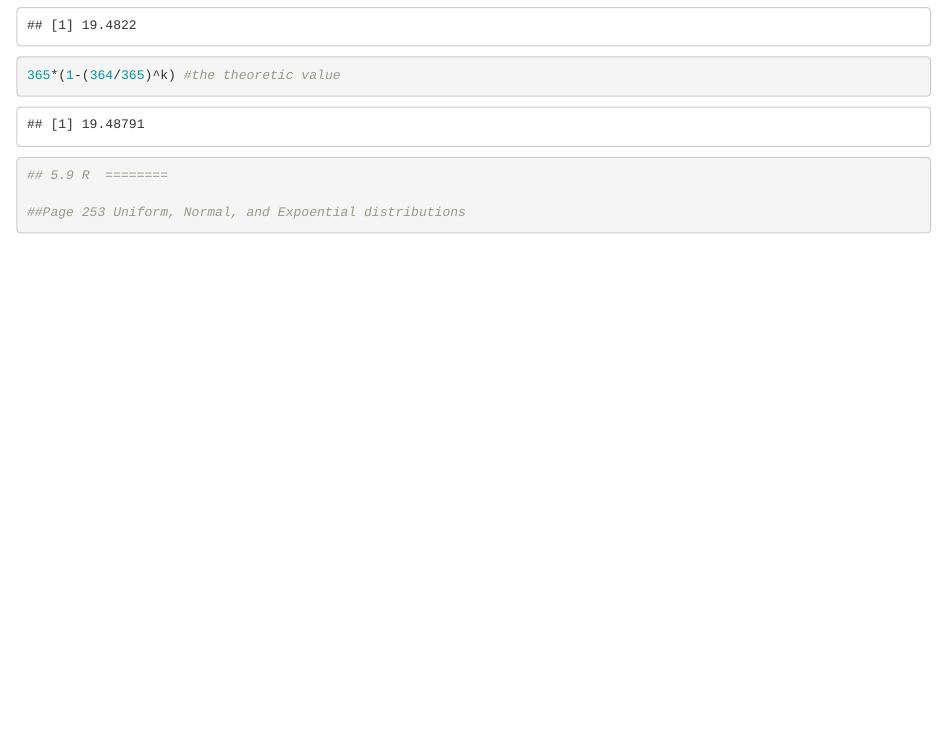
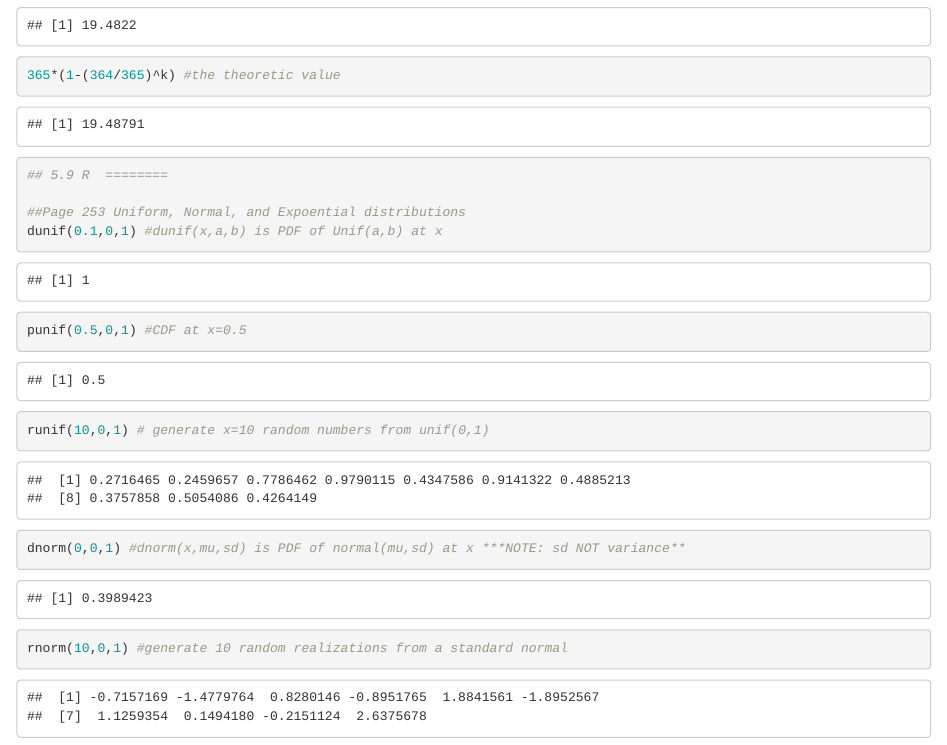
Before and after one commit to DonnaVakalis/Rprobability, an R Markdown document (Exercises.Rmd): the page in a window 1100 px wide, from 4030 px down. Rendered offline with R 4.5, knitr and Pandoc, with nearby package versions; code that draws random numbers runs with fixed seeds of ours; some code elsewhere in the file could not run offline.

Commit message:
uniform, normal, exponential

````diff
--- a/Exercises.Rmd
+++ b/Exercises.Rmd
@@ -132,6 +132,11 @@ mean(r) # expected number of matches (the mean)
 ## 5.9 R  ========
 
 ##Page 253 Uniform, Normal, and Expoential distributions
+dunif(0.1,0,1) #dunif(x,a,b) is PDF of Unif(a,b) at x
+punif(0.5,0,1) #CDF at x=0.5
+runif(10,0,1) # generate x=10 random numbers from unif(0,1)
 
+dnorm(0,0,1) #dnorm(x,mu,sd) is PDF of normal(mu,sd) at x ***NOTE: sd NOT variance**
+rnorm(10,0,1) #generate 10 random realizations from a standard normal
 
 ```
````
Also changed, not shown: Exercises.nb.html.
